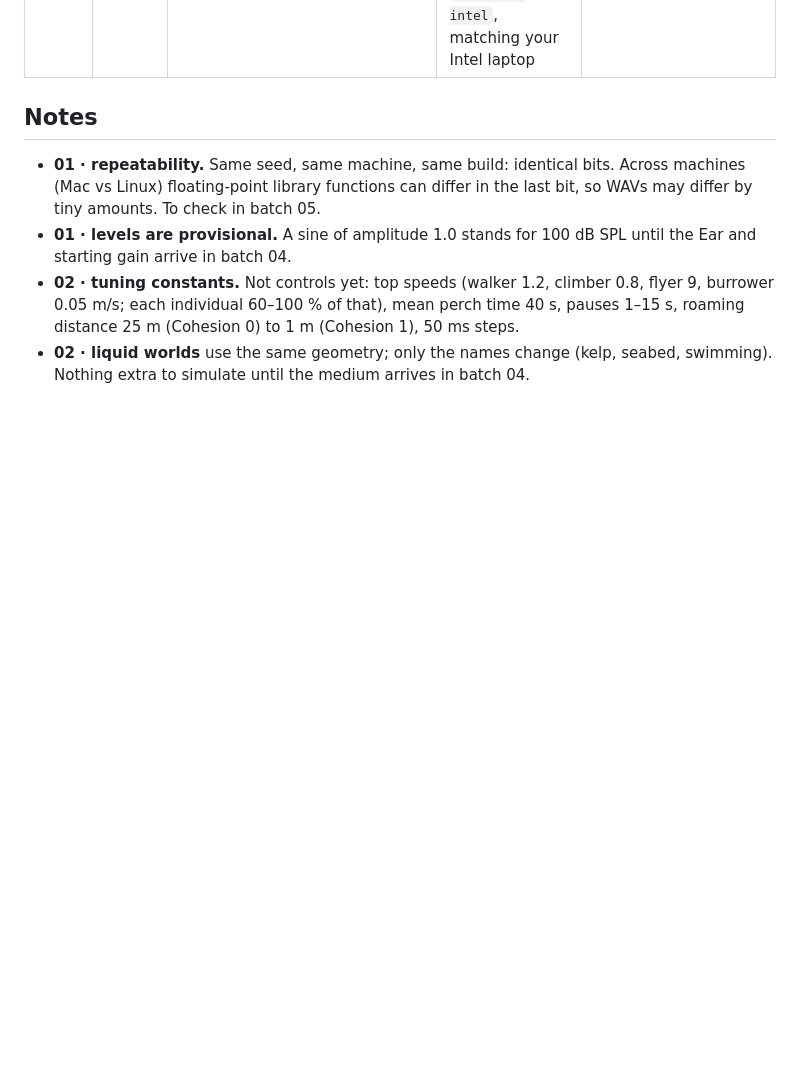
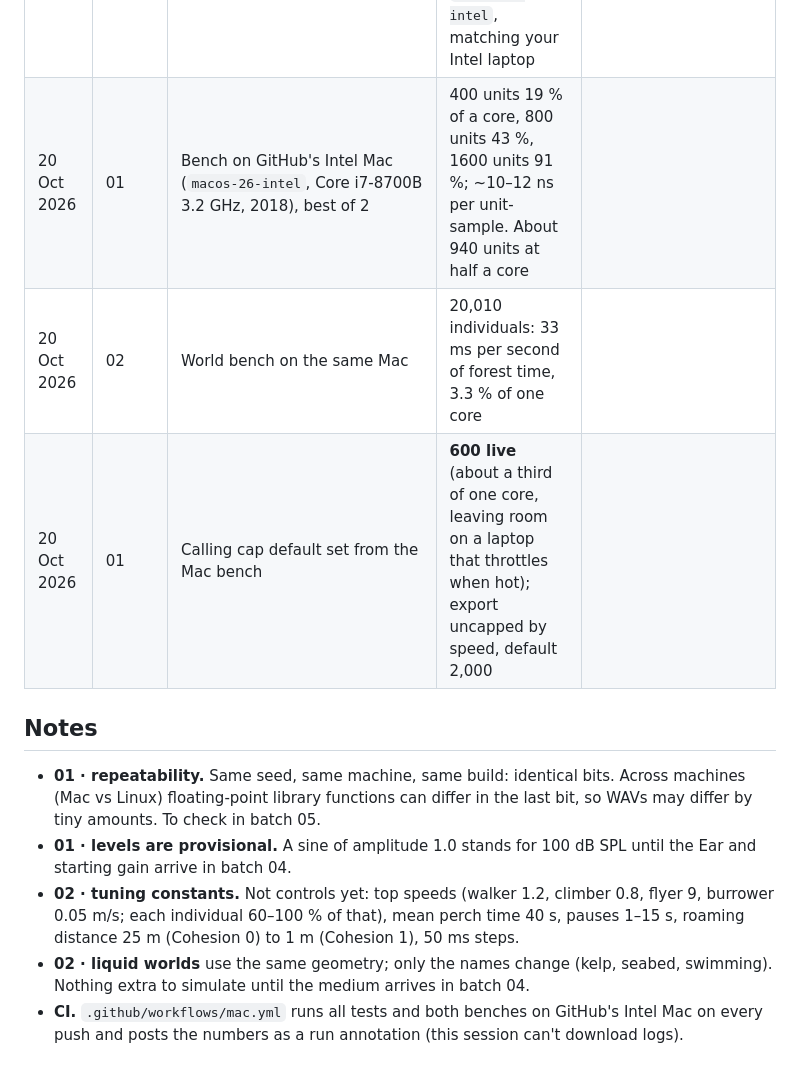
Before and after one commit to bytebent/kanopy, a Markdown page: experiments.md, the part around the change. GitHub-like rendering; blank space fills up the shorter version.

Commit message:
Mac bench results; calling cap 600 live, 2,000 export
Co-Authored-By: Claude Opus 5.5 <noreply@anthropic.com>
Claude-Session: https://claude.ai/code/session_016dUi4DJ9Gm1PvEiirdVzbF

```diff
--- a/experiments.md
+++ b/experiments.md
@@ -20,6 +20,9 @@ came out. Screenshots go in `docs/experiments/` as `NN-short-name.png` (NN = bat
 | 20 Oct 2026 | 02 | World bench: demo forest ×8.7 (20,010 individuals, 4,749 groups), 20 steps a second (container) | 42 ms per second of forest time: about 4 % of one core. Set-up 21 ms | `docs/experiments/02-forest-20k.png` |
 | 20 Oct 2026 | 02 | Your note: soil and shrubs too thin | Made them bigger in the world: soil −1 → −3 m deep, shrubs up to 3 m (was 2), understorey now 3–5 m. Walkers live 0–3 m. Images redrawn | `docs/experiments/02-*.png` |
 | 20 Oct 2026 | 01 | Bench on GitHub's Apple Silicon Mac | Never ran: no runner free within 15 min (GitHub capacity). Switched to `macos-26-intel`, matching your Intel laptop | |
+| 20 Oct 2026 | 01 | Bench on GitHub's Intel Mac (`macos-26-intel`, Core i7-8700B 3.2 GHz, 2018), best of 2 | 400 units 19 % of a core, 800 units 43 %, 1600 units 91 %; ~10–12 ns per unit-sample. About 940 units at half a core | |
+| 20 Oct 2026 | 02 | World bench on the same Mac | 20,010 individuals: 33 ms per second of forest time, 3.3 % of one core | |
+| 20 Oct 2026 | 01 | Calling cap default set from the Mac bench | **600 live** (about a third of one core, leaving room on a laptop that throttles when hot); export uncapped by speed, default 2,000 | |
 
 ## Notes
 
@@ -33,3 +36,5 @@ came out. Screenshots go in `docs/experiments/` as `NN-short-name.png` (NN = bat
   roaming distance 25 m (Cohesion 0) to 1 m (Cohesion 1), 50 ms steps.
 - **02 · liquid worlds** use the same geometry; only the names change (kelp, seabed, swimming).
   Nothing extra to simulate until the medium arrives in batch 04.
+- **CI.** `.github/workflows/mac.yml` runs all tests and both benches on GitHub's Intel Mac on
+  every push and posts the numbers as a run annotation (this session can't download logs).
```
Also changed, not shown: design.md (+3 -2 lines), plan.md (+1 -1 lines).
